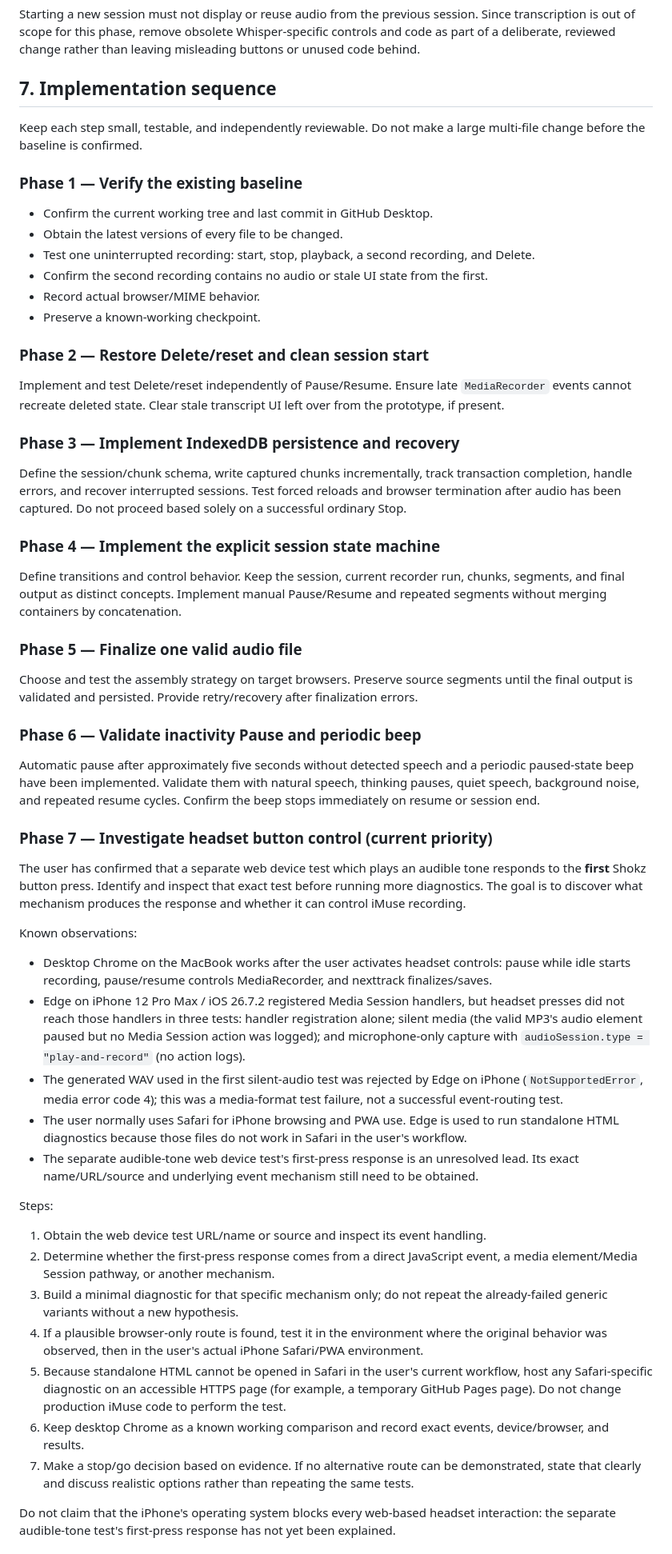
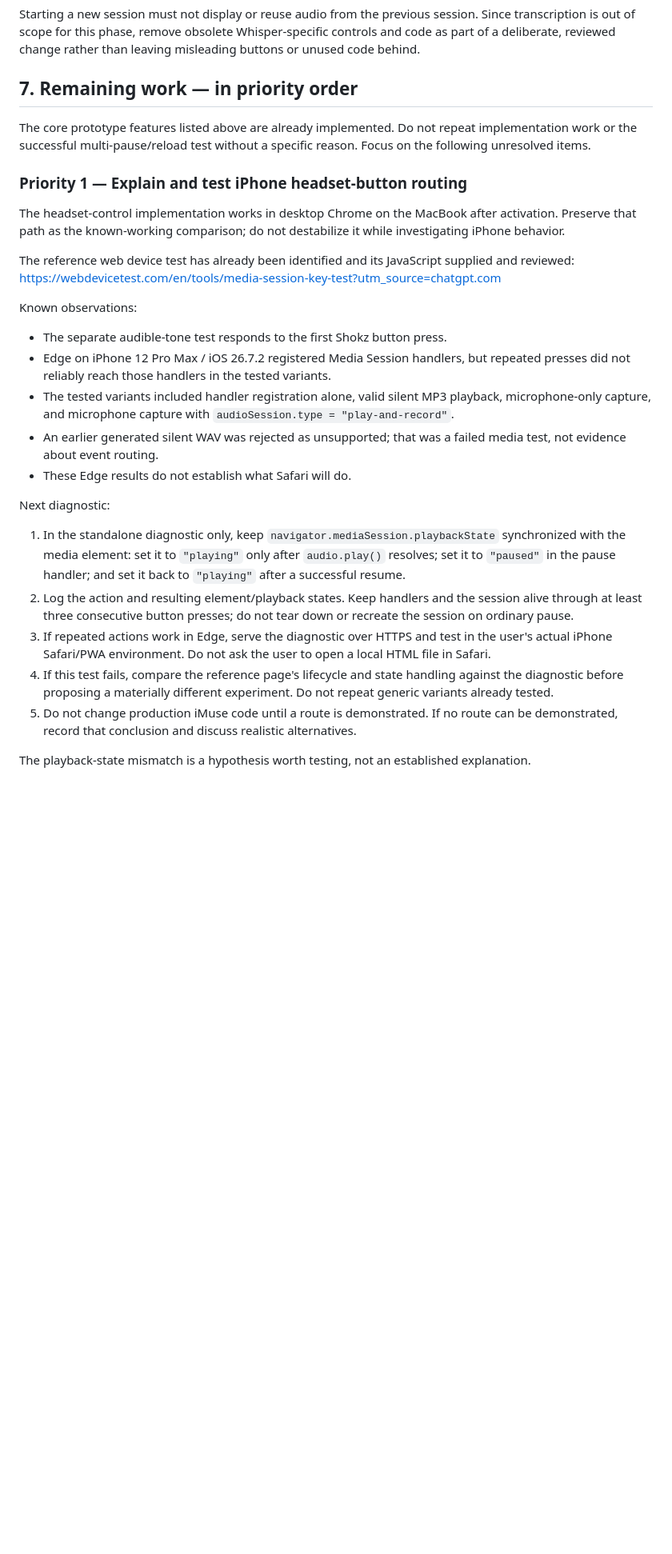
Before and after one commit to BCharash/iMuse, a Markdown page: docs/iMuse next steps.md, the part around one of its changes. Shown at 80% size. Drawn GitHub-style; blank space fills up the shorter version.

```diff
--- a/docs/iMuse next steps.md
+++ b/docs/iMuse next steps.md
@@ -252,58 +255,30 @@ Delete/reset must:
 
 Starting a new session must not display or reuse audio from the previous session. Since transcription is out of scope for this phase, remove obsolete Whisper-specific controls and code as part of a deliberate, reviewed change rather than leaving misleading buttons or unused code behind.
 
-## 7. Implementation sequence
+## 7. Remaining work — in priority order
 
-Keep each step small, testable, and independently reviewable. Do not make a large multi-file change before the baseline is confirmed.
+The core prototype features listed above are already implemented. Do not repeat implementation work or the successful multi-pause/reload test without a specific reason. Focus on the following unresolved items.
 
-### Phase 1 — Verify the existing baseline
+### Priority 1 — Explain and test iPhone headset-button routing
 
-- Confirm the current working tree and last commit in GitHub Desktop.
-- Obtain the latest versions of every file to be changed.
-- Test one uninterrupted recording: start, stop, playback, a second recording, and Delete.
-- Confirm the second recording contains no audio or stale UI state from the first.
-- Record actual browser/MIME behavior.
-- Preserve a known-working checkpoint.
+The headset-control implementation works in desktop Chrome on the MacBook after activation. Preserve that path as the known-working comparison; do not destabilize it while investigating iPhone behavior.
 
-### Phase 2 — Restore Delete/reset and clean session start
-
-Implement and test Delete/reset independently of Pause/Resume. Ensure late `MediaRecorder` events cannot recreate deleted state. Clear stale transcript UI left over from the prototype, if present.
-
-### Phase 3 — Implement IndexedDB persistence and recovery
-
-Define the session/chunk schema, write captured chunks incrementally, track transaction completion, handle errors, and recover interrupted sessions. Test forced reloads and browser termination after audio has been captured. Do not proceed based solely on a successful ordinary Stop.
-
-### Phase 4 — Implement the explicit session state machine
-
-Define transitions and control behavior. Keep the session, current recorder run, chunks, segments, and final output as distinct concepts. Implement manual Pause/Resume and repeated segments without merging containers by concatenation.
-
-### Phase 5 — Finalize one valid audio file
-
-Choose and test the assembly strategy on target browsers. Preserve source segments until the final output is validated and persisted. Provide retry/recovery after finalization errors.
-
-### Phase 6 — Validate inactivity Pause and periodic beep
-
-Automatic pause after approximately five seconds without detected speech and a periodic paused-state beep have been implemented. Validate them with natural speech, thinking pauses, quiet speech, background noise, and repeated resume cycles. Confirm the beep stops immediately on resume or session end.
-
-### Phase 7 — Investigate headset button control (current priority)
-
-The user has confirmed that a separate web device test which plays an audible tone responds to the **first** Shokz button press. Identify and inspect that exact test before running more diagnostics. The goal is to discover what mechanism produces the response and whether it can control iMuse recording.
+The reference web device test has already been identified and its JavaScript supplied and reviewed:
+<https://webdevicetest.com/en/tools/media-session-key-test?utm_source=chatgpt.com>
 
 Known observations:
-- Desktop Chrome on the MacBook works after the user activates headset controls: pause while idle starts recording, pause/resume controls MediaRecorder, and nexttrack finalizes/saves.
-- Edge on iPhone 12 Pro Max / iOS 26.7.2 registered Media Session handlers, but headset presses did not reach those handlers in three tests: handler registration alone; silent media (the valid MP3's audio element paused but no Media Session action was logged); and microphone-only capture with `audioSession.type = "play-and-record"` (no action logs).
-- The generated WAV used in the first silent-audio test was rejected by Edge on iPhone (`NotSupportedError`, media error code 4); this was a media-format test failure, not a successful event-routing test.
-- The user normally uses Safari for iPhone browsing and PWA use. Edge is used to run standalone HTML diagnostics because those files do not work in Safari in the user's workflow.
-- The separate audible-tone web device test's first-press response is an unresolved lead. Its exact name/URL/source and underlying event mechanism still need to be obtained.
+- The separate audible-tone test responds to the first Shokz button press.
+- Edge on iPhone 12 Pro Max / iOS 26.7.2 registered Media Session handlers, but repeated presses did not reliably reach those handlers in the tested variants.
+- The tested variants included handler registration alone, valid silent MP3 playback, microphone-only capture, and microphone capture with `audioSession.type = "play-and-record"`.
+- An earlier generated silent WAV was rejected as unsupported; that was a failed media test, not evidence about event routing.
+- These Edge results do not establish what Safari will do.
 
-Steps:
-1. Obtain the web device test URL/name or source and inspect its event handling.
-2. Determine whether the first-press response comes from a direct JavaScript event, a media element/Media Session pathway, or another mechanism.
-3. Build a minimal diagnostic for that specific mechanism only; do not repeat the already-failed generic variants without a new hypothesis.
-4. If a plausible browser-only route is found, test it in the environment where the original behavior was observed, then in the user's actual iPhone Safari/PWA environment.
-5. Because standalone HTML cannot be opened in Safari in the user's current workflow, host any Safari-specific diagnostic on an accessible HTTPS page (for example, a temporary GitHub Pages page). Do not change production iMuse code to perform the test.
-6. Keep desktop Chrome as a known working comparison and record exact events, device/browser, and results.
-7. Make a stop/go decision based on evidence. If no alternative route can be demonstrated, state that clearly and discuss realistic options rather than repeating the same tests.
+Next diagnostic:
+1. In the standalone diagnostic only, keep `navigator.mediaSession.playbackState` synchronized with the media element: set it to `"playing"` only after `audio.play()` resolves; set it to `"paused"` in the pause handler; and set it back to `"playing"` after a successful resume.
+2. Log the action and resulting element/playback states. Keep handlers and the session alive through at least three consecutive button presses; do not tear down or recreate the session on ordinary pause.
+3. If repeated actions work in Edge, serve the diagnostic over HTTPS and test in the user's actual iPhone Safari/PWA environment. Do not ask the user to open a local HTML file in Safari.
+4. If this test fails, compare the reference page's lifecycle and state handling against the diagnostic before proposing a materially different experiment. Do not repeat generic variants already tested.
+5. Do not change production iMuse code until a route is demonstrated. If no route can be demonstrated, record that conclusion and discuss realistic alternatives.
 
-Do not claim that the iPhone's operating system blocks every web-based headset interaction: the separate audible-tone test's first-press response has not yet been explained.
+The playback-state mismatch is a hypothesis worth testing, not an established explanation.
 
```
Also changed, not shown: other parts of docs/iMuse next steps.md (+51 -23 lines), docs/design-journal.md (+12 -12 lines), docs/wake word implementation.md (+78 -75 lines).
